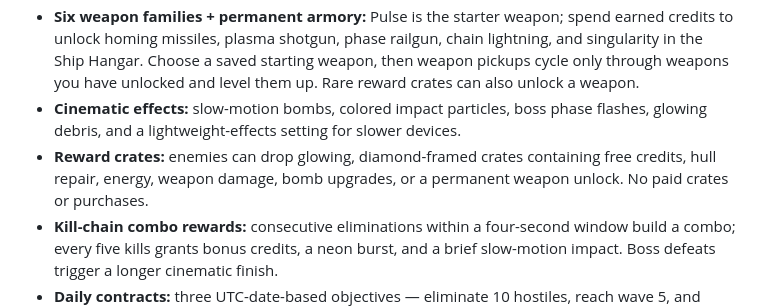
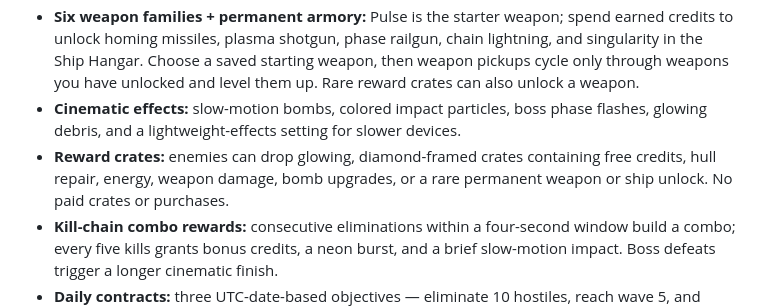
Before and after one commit to shreebalaji767/SPACE, a Markdown page: README.md, the part around the change. GitHub-like rendering.

Commit message:
Document rare ship unlocks from reward crates

```diff
--- a/README.md
+++ b/README.md
@@ -11,7 +11,7 @@ A free, browser-based neon cyberpunk space-survival arcade game with a premium-s
 - **Multi-phase bosses + weak points:** Dreadnought, Void Wraith, and Nova Colossus change attacks at 66% and 32% health. A moving, intermittently exposed weak point deals bonus damage when hit, with impact slow motion, flashes, and a live phase-aware boss bar.
 - **Six weapon families + permanent armory:** Pulse is the starter weapon; spend earned credits to unlock homing missiles, plasma shotgun, phase railgun, chain lightning, and singularity in the Ship Hangar. Choose a saved starting weapon, then weapon pickups cycle only through weapons you have unlocked and level them up. Rare reward crates can also unlock a weapon.
 - **Cinematic effects:** slow-motion bombs, colored impact particles, boss phase flashes, glowing debris, and a lightweight-effects setting for slower devices.
-- **Reward crates:** enemies can drop glowing, diamond-framed crates containing free credits, hull repair, energy, weapon damage, bomb upgrades, or a permanent weapon unlock. No paid crates or purchases.
+- **Reward crates:** enemies can drop glowing, diamond-framed crates containing free credits, hull repair, energy, weapon damage, bomb upgrades, or a rare permanent weapon or ship unlock. No paid crates or purchases.
 - **Kill-chain combo rewards:** consecutive eliminations within a four-second window build a combo; every five kills grants bonus credits, a neon burst, and a brief slow-motion impact. Boss defeats trigger a longer cinematic finish.
 - **Daily contracts:** three UTC-date-based objectives — eliminate 10 hostiles, reach wave 5, and defeat a boss — award free credits and XP once per day. Progress and claims persist in localStorage.
 - **Interactive environments:** destructible asteroids drift through each run, damage the ship on contact, and can drop credits when destroyed. Campaign routes tint the hazard fields.
```
